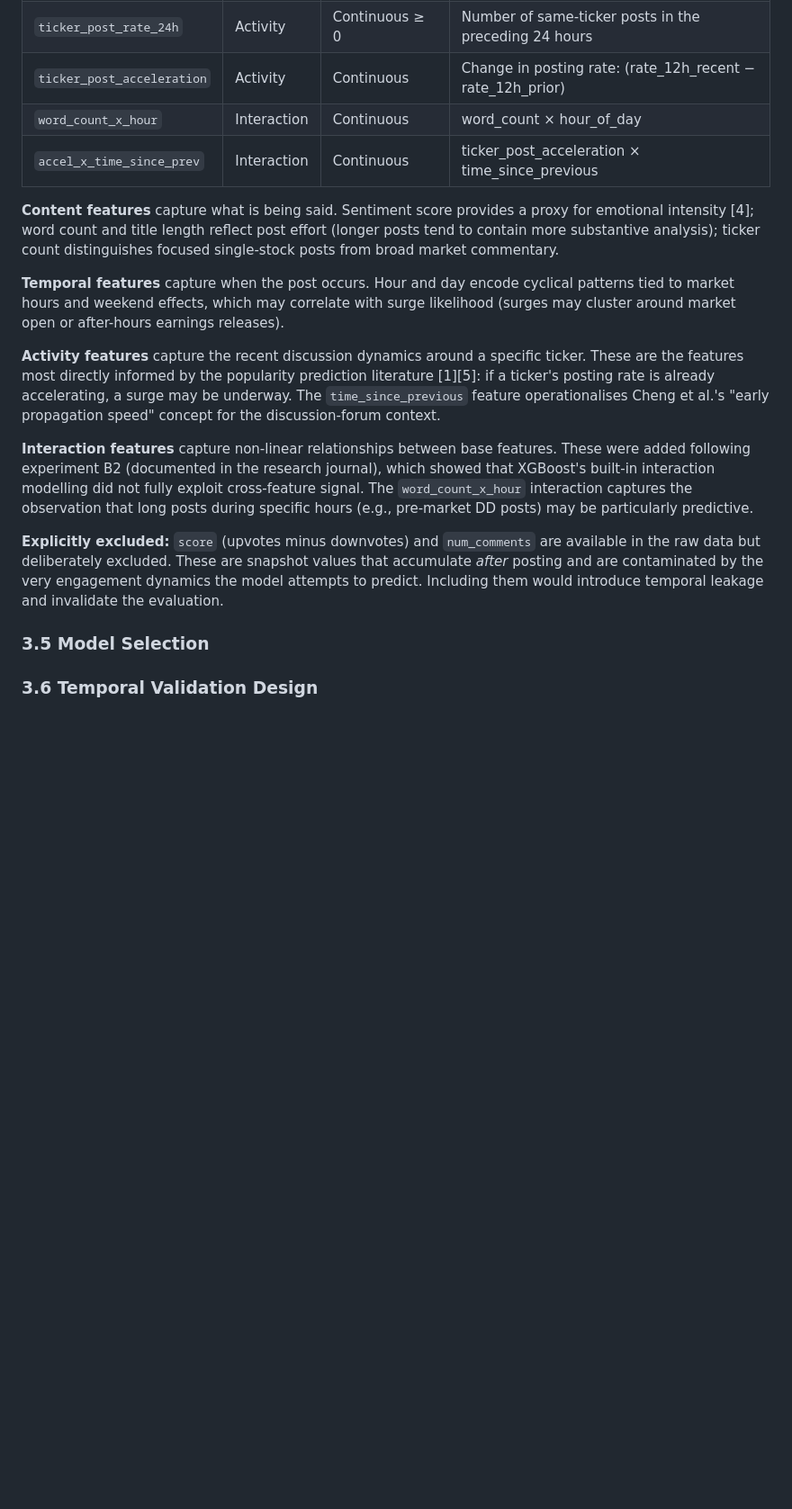
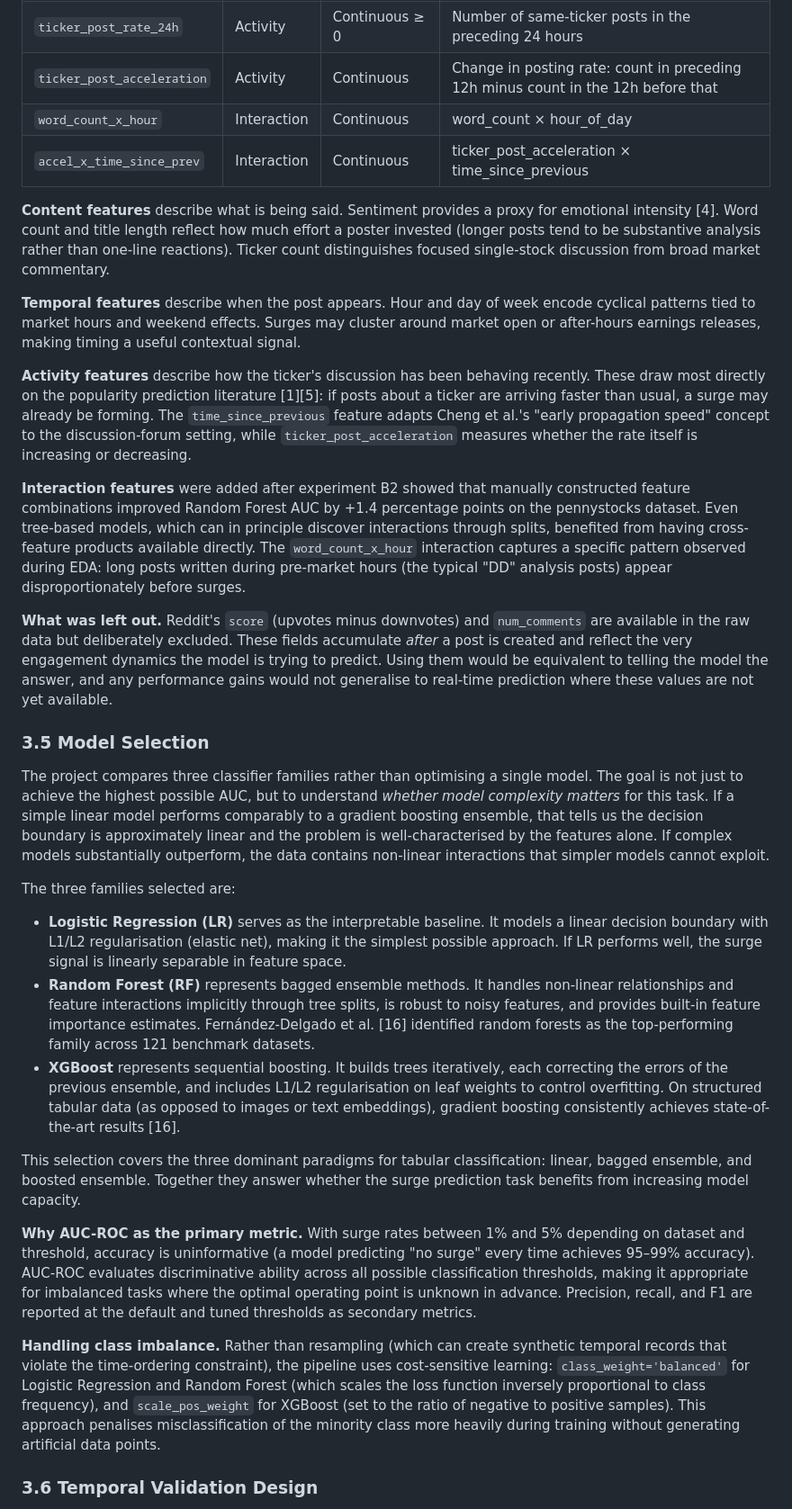
Before and after one commit to yenthanh115/uol-bsc-cm3070-final-project, a Markdown page: reports/04-draft/draft-report-v0.4.5.md, the part around one of its changes. Shown at 90% size. Rendered like a GitHub page; blank space fills up the shorter version.

Commit message:
docs(reports): Bump draft report to v0.4.5 with feature engineering refinements
- Update section references from 3.4.2 to 3.3 and 3.4.1 to 3.4 throughout document
- Clarify feature engineering constraint explanation in Section 3.4 opening paragraph
- Simplify `ticker_post_acceleration` definition for clarity
- Expand feature category descriptions with concrete examples and rationale
- Refine content, temporal, and activity feature explanations with clearer language and context
- Add interaction feature documentation and methodology notes
- Improve readability and narrative flow across feature engineering section

```diff
--- a/reports/04-draft/draft-report-v0.4.4.md
+++ b/reports/04-draft/draft-report-v0.4.5.md
@@ -449,30 +449,35 @@ The eleven features fall into four categories:
 | `day_of_week` | Temporal | Discrete [0–6] | Day of post creation (Monday=0) |
 | `time_since_previous` | Activity | Continuous ≥ 0 | Seconds since the previous post mentioning the same ticker |
 | `ticker_post_rate_24h` | Activity | Continuous ≥ 0 | Number of same-ticker posts in the preceding 24 hours |
-| `ticker_post_acceleration` | Activity | Continuous | Change in posting rate: (rate_12h_recent − rate_12h_prior) |
+| `ticker_post_acceleration` | Activity | Continuous | Change in posting rate: count in preceding 12h minus count in the 12h before that |
 | `word_count_x_hour` | Interaction | Continuous | word_count × hour_of_day |
 | `accel_x_time_since_prev` | Interaction | Continuous | ticker_post_acceleration × time_since_previous |
 
-**Content features** capture what is being said. Sentiment score provides a proxy for emotional intensity [4]; word count and title length reflect post effort (longer posts tend to contain more substantive analysis); ticker count distinguishes focused single-stock posts from broad market commentary.
+**Content features** describe what is being said. Sentiment provides a proxy for emotional intensity [4]. Word count and title length reflect how much effort a poster invested (longer posts tend to be substantive analysis rather than one-line reactions). Ticker count distinguishes focused single-stock discussion from broad market commentary.
 
-**Temporal features** capture when the post occurs. Hour and day encode cyclical patterns tied to market hours and weekend effects, which may correlate with surge likelihood (surges may cluster around market open or after-hours earnings releases).
+**Temporal features** describe when the post appears. Hour and day of week encode cyclical patterns tied to market hours and weekend effects. Surges may cluster around market open or after-hours earnings releases, making timing a useful contextual signal.
 
-**Activity features** capture the recent discussion dynamics around a specific ticker. These are the features most directly informed by the popularity prediction literature [1][5]: if a ticker's posting rate is already accelerating, a surge may be underway. The `time_since_previous` feature operationalises Cheng et al.'s "early propagation speed" concept for the discussion-forum context.
+**Activity features** describe how the ticker's discussion has been behaving recently. These draw most directly on the popularity prediction literature [1][5]: if posts about a ticker are arriving faster than usual, a surge may already be forming. The `time_since_previous` feature adapts Cheng et al.'s "early propagation speed" concept to the discussion-forum setting, while `ticker_post_acceleration` measures whether the rate itself is increasing or decreasing.
 
-**Interaction features** capture non-linear relationships between base features. These were added following experiment B2 (documented in the research journal), which showed that XGBoost's built-in interaction modelling did not fully exploit cross-feature signal. The `word_count_x_hour` interaction captures the observation that long posts during specific hours (e.g., pre-market DD posts) may be particularly predictive.
+**Interaction features** were added after experiment B2 showed that manually constructed feature combinations improved Random Forest AUC by +1.4 percentage points on the pennystocks dataset. Even tree-based models, which can in principle discover interactions through splits, benefited from having cross-feature products available directly. The `word_count_x_hour` interaction captures a specific pattern observed during EDA: long posts written during pre-market hours (the typical "DD" analysis posts) appear disproportionately before surges.
 
-**Explicitly excluded:** `score` (upvotes minus downvotes) and `num_comments` are available in the raw data but deliberately excluded. These are snapshot values that accumulate *after* posting and are contaminated by the very engagement dynamics the model attempts to predict. Including them would introduce temporal leakage and invalidate the evaluation.
+**What was left out.** Reddit's `score` (upvotes minus downvotes) and `num_comments` are available in the raw data but deliberately excluded. These fields accumulate *after* a post is created and reflect the very engagement dynamics the model is trying to predict. Using them would be equivalent to telling the model the answer, and any performance gains would not generalise to real-time prediction where these values are not yet available.
 
 ### 3.5 Model Selection
 
-<!--
-Why three model families (linear, ensemble, boosting) for comparison
-- Why three families: linear (LR), ensemble (RF), gradient boosting (XGBoost)
-- Connection to Fernández-Delgado [16] finding
-- Why AUC-ROC as primary metric given class imbalance
-- Class imbalance handling: class_weight='balanced' and scale_pos_weight
--->
-<!-- Why AUC-ROC as primary selection criterion given class imbalance -->
+The project compares three classifier families rather than optimising a single model. The goal is not just to achieve the highest possible AUC, but to understand *whether model complexity matters* for this task. If a simple linear model performs comparably to a gradient boosting ensemble, that tells us the decision boundary is approximately linear and the problem is well-characterised by the features alone. If complex models substantially outperform, the data contains non-linear interactions that simpler models cannot exploit.
+
+The three families selected are:
+
+- **Logistic Regression (LR)** serves as the interpretable baseline. It models a linear decision boundary with L1/L2 regularisation (elastic net), making it the simplest possible approach. If LR performs well, the surge signal is linearly separable in feature space.
+- **Random Forest (RF)** represents bagged ensemble methods. It handles non-linear relationships and feature interactions implicitly through tree splits, is robust to noisy features, and provides built-in feature importance estimates. Fernández-Delgado et al. [16] identified random forests as the top-performing family across 121 benchmark datasets.
+- **XGBoost** represents sequential boosting. It builds trees iteratively, each correcting the errors of the previous ensemble, and includes L1/L2 regularisation on leaf weights to control overfitting. On structured tabular data (as opposed to images or text embeddings), gradient boosting consistently achieves state-of-the-art results [16].
+
+This selection covers the three dominant paradigms for tabular classification: linear, bagged ensemble, and boosted ensemble. Together they answer whether the surge prediction task benefits from increasing model capacity.
+
+**Why AUC-ROC as the primary metric.** With surge rates between 1% and 5% depending on dataset and threshold, accuracy is uninformative (a model predicting "no surge" every time achieves 95–99% accuracy). AUC-ROC evaluates discriminative ability across all possible classification thresholds, making it appropriate for imbalanced tasks where the optimal operating point is unknown in advance. Precision, recall, and F1 are reported at the default and tuned thresholds as secondary metrics.
+
+**Handling class imbalance.** Rather than resampling (which can create synthetic temporal records that violate the time-ordering constraint), the pipeline uses cost-sensitive learning: `class_weight='balanced'` for Logistic Regression and Random Forest (which scales the loss function inversely proportional to class frequency), and `scale_pos_weight` for XGBoost (set to the ratio of negative to positive samples). This approach penalises misclassification of the minority class more heavily during training without generating artificial data points.
 
 ### 3.6 Temporal Validation Design
 - Why expanding-window CV rather than k-fold or random splits (connection to gap 4)
```
Also changed, not shown: other parts of reports/04-draft/draft-report-v0.4.5.md (+4 -4 lines).
